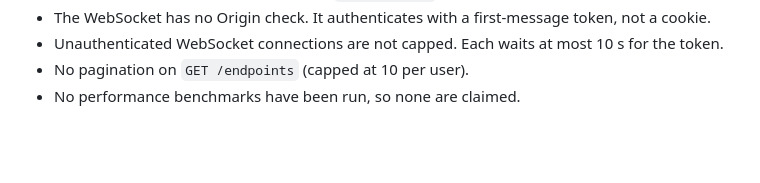
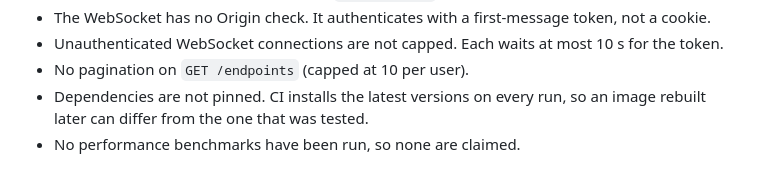
Before and after one commit to Sanjay-jat/api-uptime-monitor, a Markdown page: README.md, the part around the change. Drawn GitHub-style; blank space fills up the shorter version.

Commit message:
docs: note unpinned dependencies

```diff
--- a/README.md
+++ b/README.md
@@ -127,4 +127,5 @@ The suite has unit tests (state machine, SSRF validator with Hypothesis, uptime
 - The WebSocket has no Origin check. It authenticates with a first-message token, not a cookie.
 - Unauthenticated WebSocket connections are not capped. Each waits at most 10 s for the token.
 - No pagination on `GET /endpoints` (capped at 10 per user).
+- Dependencies are not pinned. CI installs the latest versions on every run, so an image rebuilt later can differ from the one that was tested.
 - No performance benchmarks have been run, so none are claimed.
```
